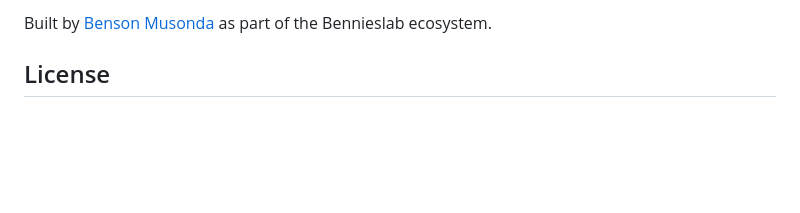
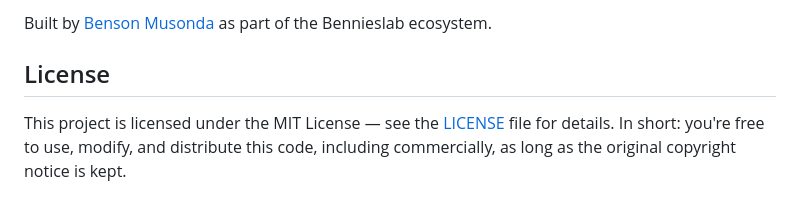
Before and after one commit to Bensonmusonda/Anvil, a Markdown page: README.md, the part around the change. Rendered like a GitHub page; blank space fills up the shorter version.

Commit message:
update: readme to mention license

```diff
--- a/README.md
+++ b/README.md
@@ -120,3 +120,5 @@ See the phase table above for the current build order. Each phase ships somethin
 Built by [Benson Musonda](https://github.com/Bensonmusonda) as part of the Bennieslab ecosystem.
 
 ## License
+
+This project is licensed under the MIT License — see the [LICENSE](LICENSE) file for details. In short: you're free to use, modify, and distribute this code, including commercially, as long as the original copyright notice is kept.
```
